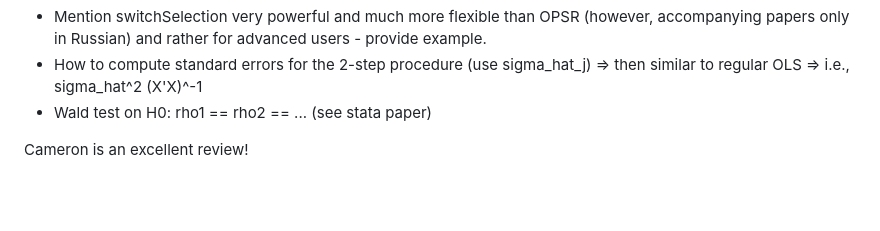
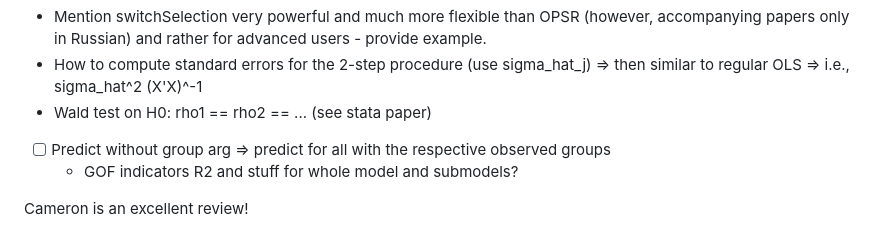
Before and after one commit to dheimgartner/OPSR, a Markdown page: NOTES.md, the part around the change. Drawn GitHub-style; blank space fills up the shorter version.

Commit message:
minimal note on gof indicators

```diff
--- a/NOTES.md
+++ b/NOTES.md
@@ -58,7 +58,8 @@
 - Mention switchSelection very powerful and much more flexible than OPSR (however, accompanying papers only in Russian) and rather for advanced users - provide example.
 - How to compute standard errors for the 2-step procedure (use sigma_hat_j) => then similar to regular OLS => i.e., sigma_hat^2 (X'X)^-1
 - Wald test on H0: rho1 == rho2 == ... (see stata paper)
-
+-[ ] Predict without group arg => predict for all with the respective observed groups
+  - GOF indicators R2 and stuff for whole model and submodels?
 
 
 Cameron is an excellent review!
```
